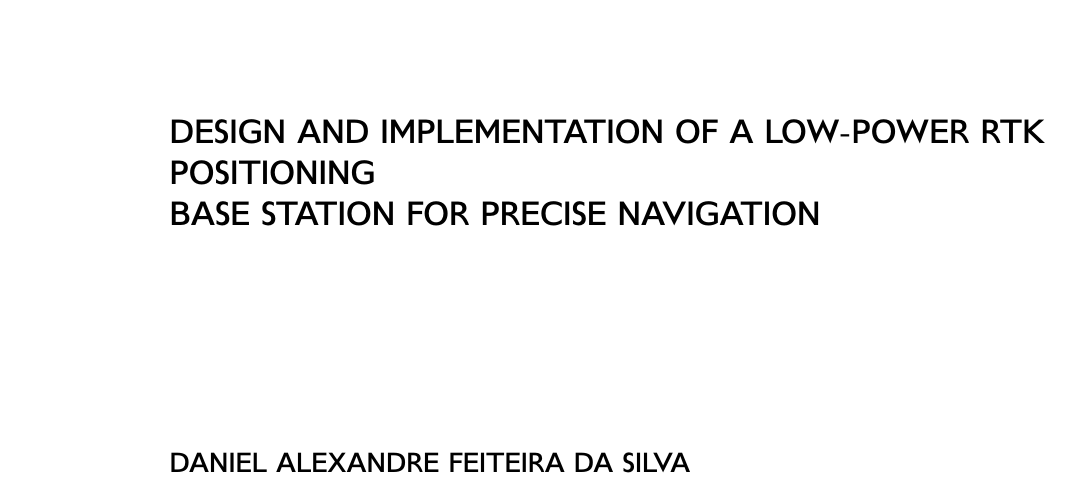
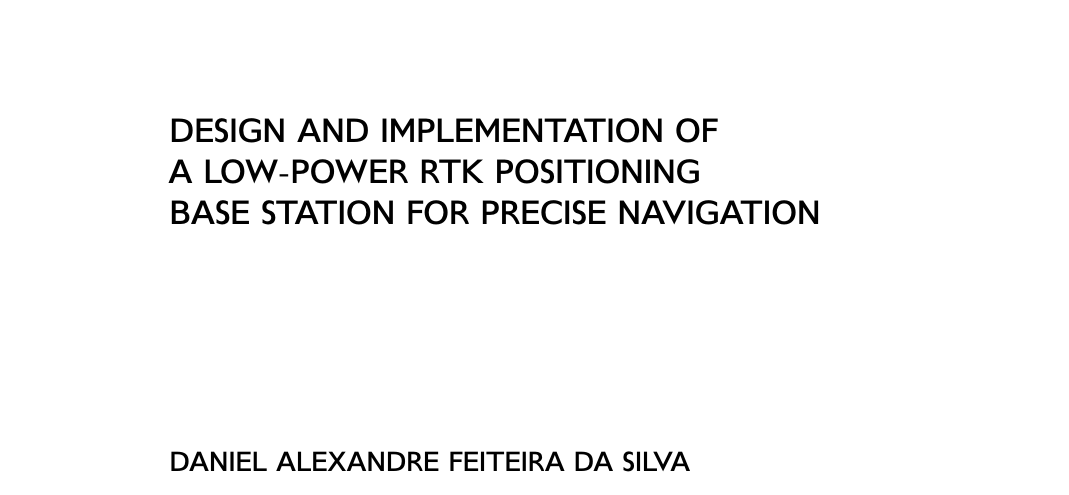
Before and after one commit to danielftsilva/RTK-Base-Station, a LaTeX thesis (template.tex, which reads Config/5_cover.tex): part of page 2 of 48, cut so that both start at the same text. Compiled offline with pdfLaTeX.

Commit message:
checkpoint commit

```diff
--- a/Config/5_cover.tex
+++ b/Config/5_cover.tex
@@ -13,8 +13,8 @@
 %%------------------------------------------------------------
 % Thesis/Dissertation title (valid for all languages unless redefined as below)
 %   syntax: \nttitle[lang]{title}
-\nttitle[en]{Design and implementation of a low-power RTK positioning\\base station for precise navigation}%
-\nttitle[pt]{     falta meter aqui    }%
+\nttitle[en]{Design and implementation of\\a low-power RTK positioning\\base station for precise navigation}%
+\nttitle[pt]{     falta meter aqui    }                         % é preciso meter?
 %   \nttitle{A Very Long and Impressive Thesis Title}%
 %   \nttitle[en]{The title in a Specific language}%
 
```
